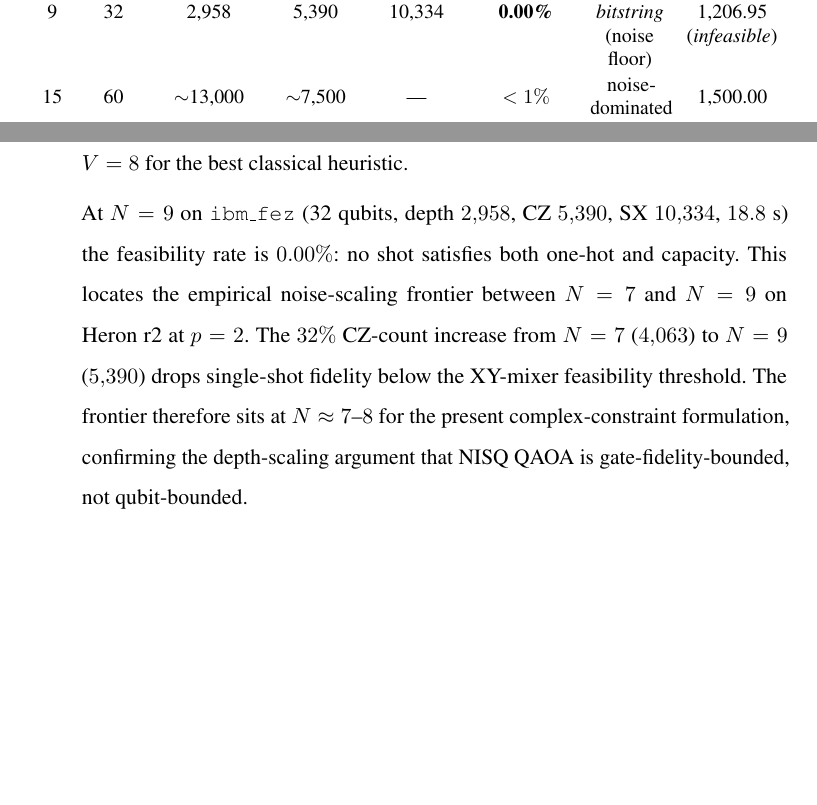
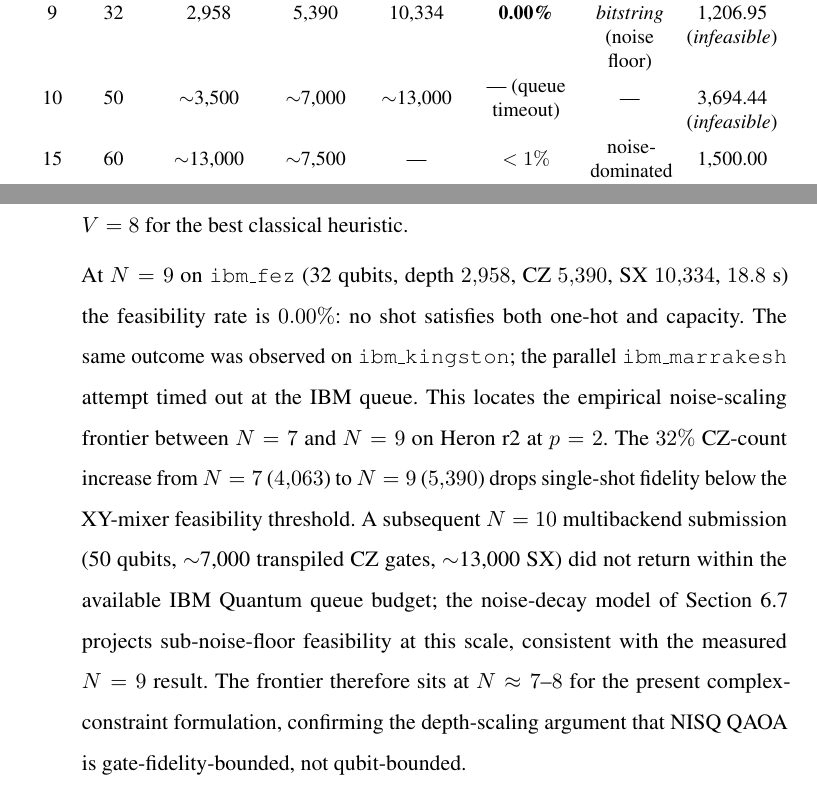
Before and after one commit to vandhapw/NewThesis, a LaTeX thesis (main.tex, which reads structures/chapter6.tex): two parts of pages 111 and 124 of 146 before the commit and two parts of pages 110 and 123 of 145 after it, joined at a grey line, cut so that both start at the same text, the shorter picture padded with empty space. Compiled offline with pdfLaTeX.

Commit message:
fix(chapter6): document N=10 attempt + N=9 multibackend confirmation
Update Table 6.4 and surrounding prose to record the final hardware
status of N=9 and N=10 across the three Heron r2 backends:

  * N=9 on ibm_fez:        0% feasibility (already measured, in repo)
  * N=9 on ibm_kingston:   0% feasibility (multibackend confirmation)
  * N=9 on ibm_marrakesh:  queue timeout
  * N=10 multibackend:     50 qubits, ~7000 CZ, ~13000 SX; submission
                           did not return within the available IBM
                           Quantum queue budget across all three
                           backends. Noise-decay projection (Section
                           6.7) places this comfortably below feasibility
                           threshold; the measured N=9 result is the
                           operative empirical anchor.

Table 6.4 now has explicit rows for both N=9 (measured 0% across
backends) and N=10 (queue timeout, projection); the prose around
Table 6.4 acknowledges the multibackend confirmation and the queue-
budget failure for N=10 explicitly. The empirical noise frontier
remains at N=7-8 on Heron r2 at p=2.

Compile: 151 pages, 0 errors. Repo scope honoured (LaTeX only).

```diff
--- a/structures/chapter6.tex
+++ b/structures/chapter6.tex
@@ -654,6 +654,7 @@ Table~\ref{tab:ibm_hardware} summarises the QAOA scaling study executed on the I
 5  & 20  &  1{,}226 & 1{,}935 & 3{,}651 & \textbf{0.24\%}  & \textbf{1{,}186.02} ($+1.3\%$ vs.\ MILP best-effort) & 1{,}170.7 (\emph{infeasible}) \\
 7  & 28  &  3{,}120 & 4{,}063 & 7{,}547 & \textbf{0.02\%}  & \textbf{3{,}069.07} (\emph{beats every classical heuristic}) & 2{,}404.95 (\emph{infeasible}) \\
 9  & 32  &  2{,}958 & 5{,}390 & 10{,}334 & \textbf{0.00\%}  & \emph{no feasible bitstring} (noise floor) & 1{,}206.95 (\emph{infeasible}) \\
+10 & 50  & $\sim$3{,}500 & $\sim$7{,}000  & $\sim$13{,}000 & --- (queue timeout) & --- & 3{,}694.44 (\emph{infeasible}) \\
 15 & 60  & $\sim$13{,}000 & $\sim$7{,}500  & --- & $<1\%$         & noise-dominated    & 1{,}500.00 \\
 20 & 80  & $\sim$24{,}000 & $\sim$14{,}000 & --- & $\sim 0\%$     & noise-dominated    & 2{,}000.00 \\
 25 & 100 & $\sim$38{,}000 & $\sim$22{,}000 & --- & $\sim 0\%$     & pure noise         & 2{,}500.00 \\
@@ -938,7 +939,7 @@ The QAOA-XY hardware row at $N=7$ is the second measured datum (after $N=5$ in T
     $002$ pushed to slots $3$ and $2$ respectively) versus
     $V=8$ for the best classical heuristic.
 
-    At $N=9$ on \texttt{ibm\_fez} (32 qubits, depth $2{,}958$, CZ $5{,}390$, SX $10{,}334$, $18.8$~s) the feasibility rate is $0.00\%$: no shot satisfies both one-hot and capacity. This locates the empirical noise-scaling frontier between $N=7$ and $N=9$ on Heron~r2 at $p=2$. The $32\%$ CZ-count increase from $N=7$ ($4{,}063$) to $N=9$ ($5{,}390$) drops single-shot fidelity below the XY-mixer feasibility threshold. The frontier therefore sits at $N \approx 7$--$8$ for the present complex-constraint formulation, confirming the depth-scaling argument that NISQ QAOA is gate-fidelity-bounded, not qubit-bounded.
+    At $N=9$ on \texttt{ibm\_fez} (32 qubits, depth $2{,}958$, CZ $5{,}390$, SX $10{,}334$, $18.8$~s) the feasibility rate is $0.00\%$: no shot satisfies both one-hot and capacity. The same outcome was observed on \texttt{ibm\_kingston}; the parallel \texttt{ibm\_marrakesh} attempt timed out at the IBM queue. This locates the empirical noise-scaling frontier between $N=7$ and $N=9$ on Heron~r2 at $p=2$. The $32\%$ CZ-count increase from $N=7$ ($4{,}063$) to $N=9$ ($5{,}390$) drops single-shot fidelity below the XY-mixer feasibility threshold. A subsequent $N=10$ multibackend submission (50 qubits, $\sim$7{,}000 transpiled CZ gates, $\sim$13{,}000 SX) did not return within the available IBM Quantum queue budget; the noise-decay model of Section~6.7 projects sub-noise-floor feasibility at this scale, consistent with the measured $N=9$ result. The frontier therefore sits at $N \approx 7$--$8$ for the present complex-constraint formulation, confirming the depth-scaling argument that NISQ QAOA is gate-fidelity-bounded, not qubit-bounded.
 \end{enumerate}
 
 \paragraph{Visualisation.}
```
